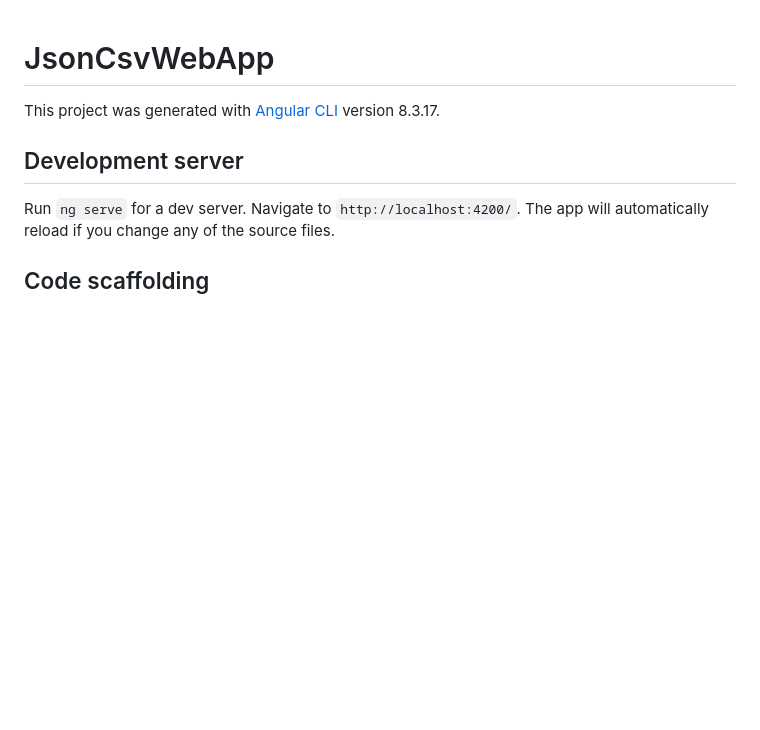
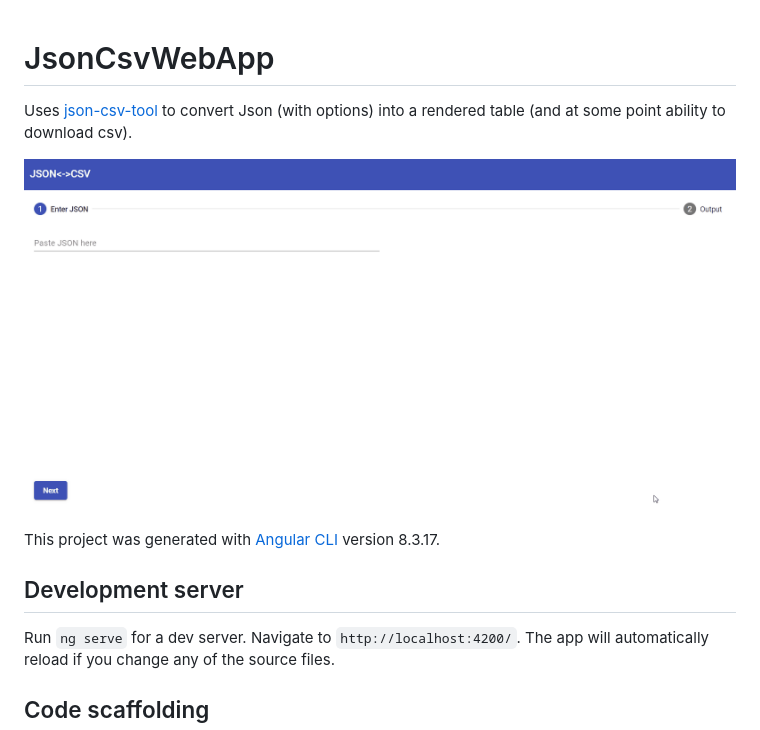
Before and after one commit to rogue-elephant/json-csv-web-app, a Markdown page: README.md, the part around the change. Rendered like a GitHub page; pictures changed too: readme.gif (added); blank space fills up the shorter version.

```diff
--- a/README.md
+++ b/README.md
@@ -1,4 +1,8 @@
 # JsonCsvWebApp
+
+Uses [json-csv-tool](https://www.npmjs.com/package/json-csv-tool) to convert Json (with options) into a rendered table (and at some point ability to download csv).
+
+![](readme.gif)
 
 This project was generated with [Angular CLI](https://github.com/angular/angular-cli) version 8.3.17.
 
```
